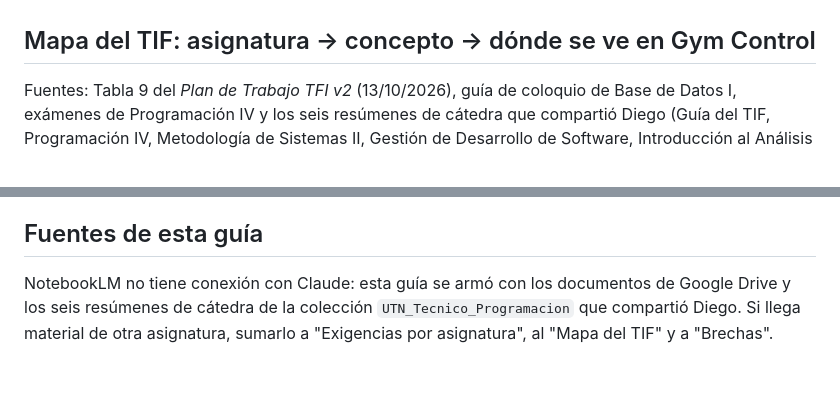
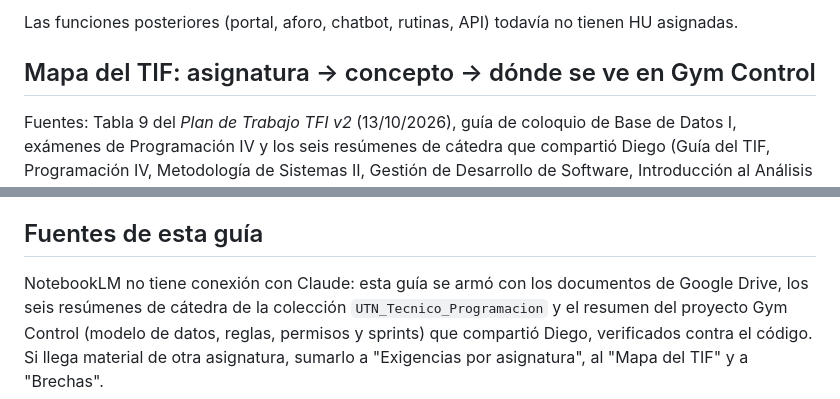
Before and after one commit to diegofcfor-cell/GymControl, a Markdown page: CLAUDE.md, 2 parts joined by grey strips. Rendered like a GitHub page.

```diff
--- a/CLAUDE.md
+++ b/CLAUDE.md
@@ -125,3 +172,4 @@ tests/Feature/           una prueba por módulo (Acceso, Pago, Roles, Portal, Af
+Las funciones posteriores (portal, aforo, chatbot, rutinas, API) todavía no tienen HU asignadas.
 
 ## Mapa del TIF: asignatura → concepto → dónde se ve en Gym Control
 
@@ -256,6 +304,7 @@ Cuando una tarea toque alguna de estas partes, recordale a Diego la brecha. No l
 
 ## Fuentes de esta guía
 
-NotebookLM no tiene conexión con Claude: esta guía se armó con los documentos de Google Drive y los seis
-resúmenes de cátedra de la colección `UTN_Tecnico_Programacion` que compartió Diego. Si llega material de otra
+NotebookLM no tiene conexión con Claude: esta guía se armó con los documentos de Google Drive, los seis
+resúmenes de cátedra de la colección `UTN_Tecnico_Programacion` y el resumen del proyecto Gym Control (modelo de
+datos, reglas, permisos y sprints) que compartió Diego, verificados contra el código. Si llega material de otra
 asignatura, sumarlo a "Exigencias por asignatura", al "Mapa del TIF" y a "Brechas".
```
Also changed, not shown: other parts of CLAUDE.md (+48 -1 lines).
